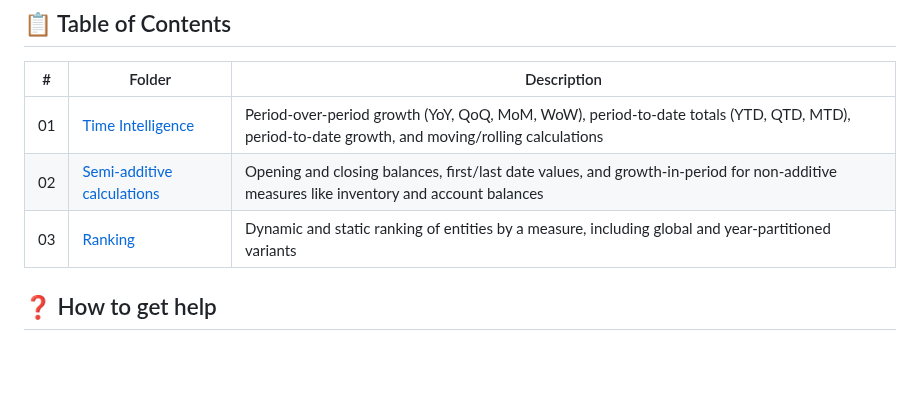
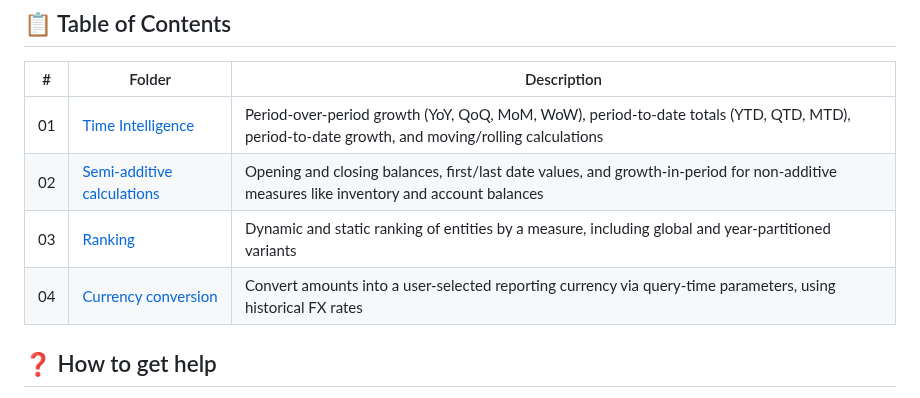
Before and after one commit to databricks-solutions/uc-semantics-patterns, a Markdown page: README.md, the part around the change. Drawn GitHub-style; blank space fills up the shorter version.

```diff
--- a/README.md
+++ b/README.md
@@ -23,6 +23,7 @@ Whether you're building a governed semantic layer from scratch or extending an e
 | 01 | [Time Intelligence](./Time%20Intelligence/)                   | Period-over-period growth (YoY, QoQ, MoM, WoW), period-to-date totals (YTD, QTD, MTD), period-to-date growth, and moving/rolling calculations   |
 | 02 | [Semi-additive calculations](./Semi-additive%20calculations/) | Opening and closing balances, first/last date values, and growth-in-period for non-additive measures like inventory and account balances       |
 | 03 | [Ranking](./Ranking/)                                         | Dynamic and static ranking of entities by a measure, including global and year-partitioned variants |
+| 04 | [Currency conversion](./Currency%20conversion/)               | Convert amounts into a user-selected reporting currency via query-time parameters, using historical FX rates         |
 
 
 ## :question: How to get help
```
Also changed, not shown: CHANGELOG.md (+5 -0 lines), Currency conversion/README.md (added, +245 -0 lines), Currency conversion/images/multi-rate-type-avg.png (added), Currency conversion/images/multi-source-multi-target.png (added), Currency conversion/images/single-source-multi-target.png (added), 4 other files.
